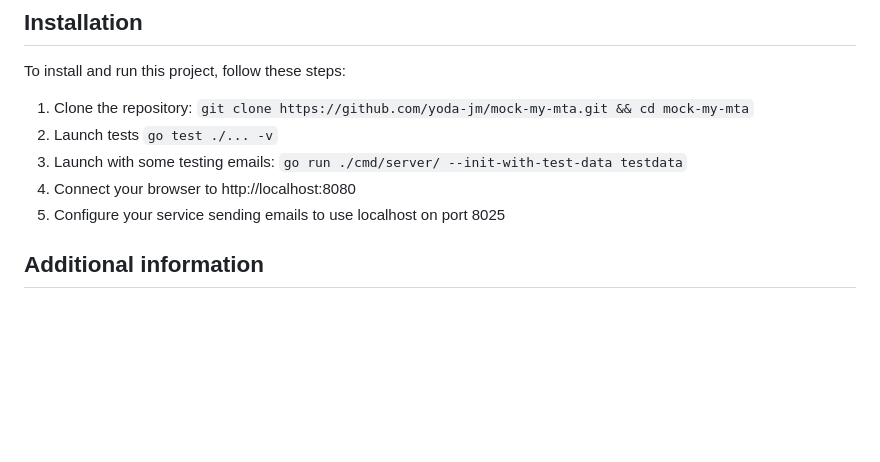
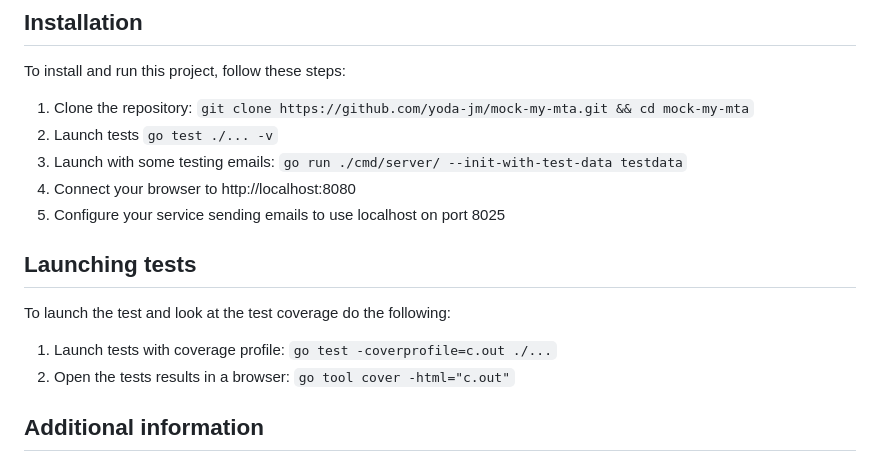
Before and after one commit to yoda-jm/mock-my-mta, a Markdown page: README.md, the part around the change. GitHub-like rendering; blank space fills up the shorter version.

Commit message:
doc: document how to launch test and generate coverage

```diff
--- a/README.md
+++ b/README.md
@@ -37,6 +37,13 @@ To install and run this project, follow these steps:
 3. Launch with some testing emails: `go run ./cmd/server/ --init-with-test-data testdata`
 4. Connect your browser to http://localhost:8080
 5. Configure your service sending emails to use localhost on port 8025
+
+## Launching tests
+
+To launch the test and look at the test coverage do the following:
+
+1. Launch tests with coverage profile: `go test -coverprofile=c.out ./...`
+2. Open the tests results in a browser: `go tool cover -html="c.out"`
 
 ## Additional information
 
```
